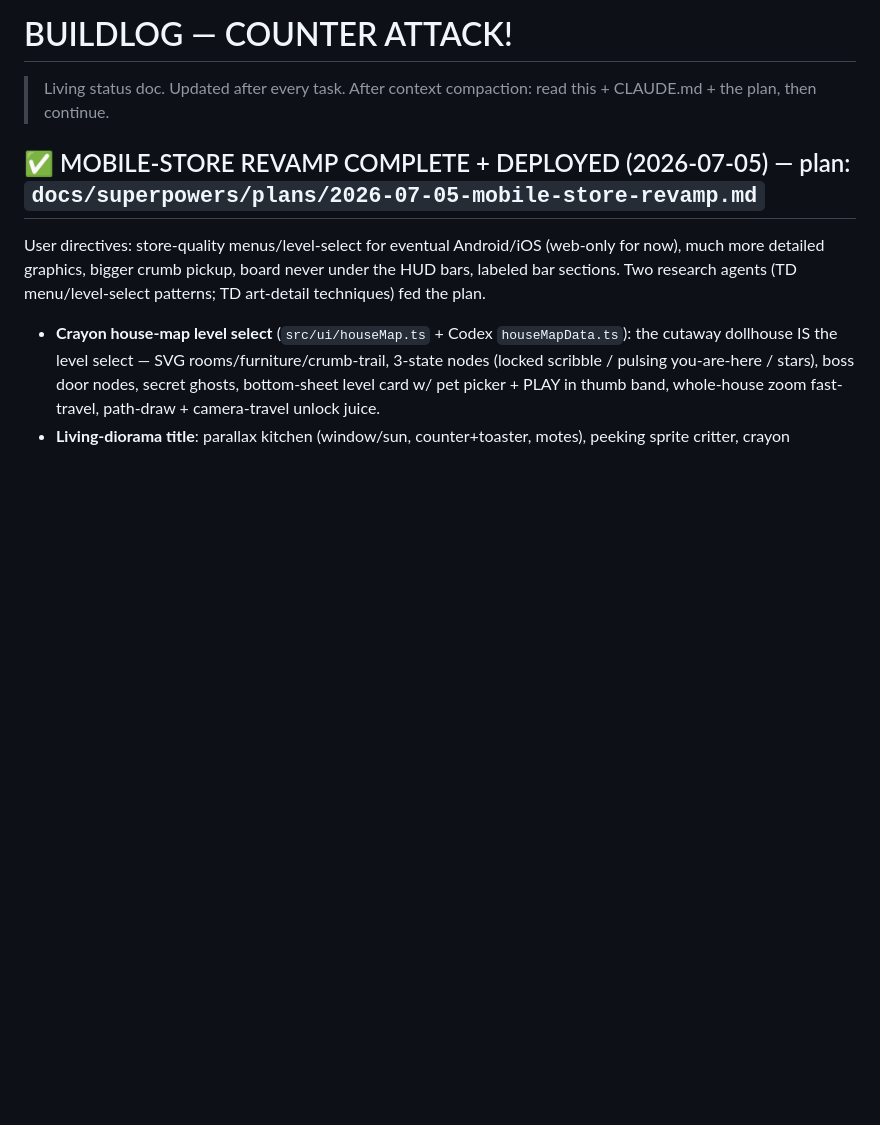
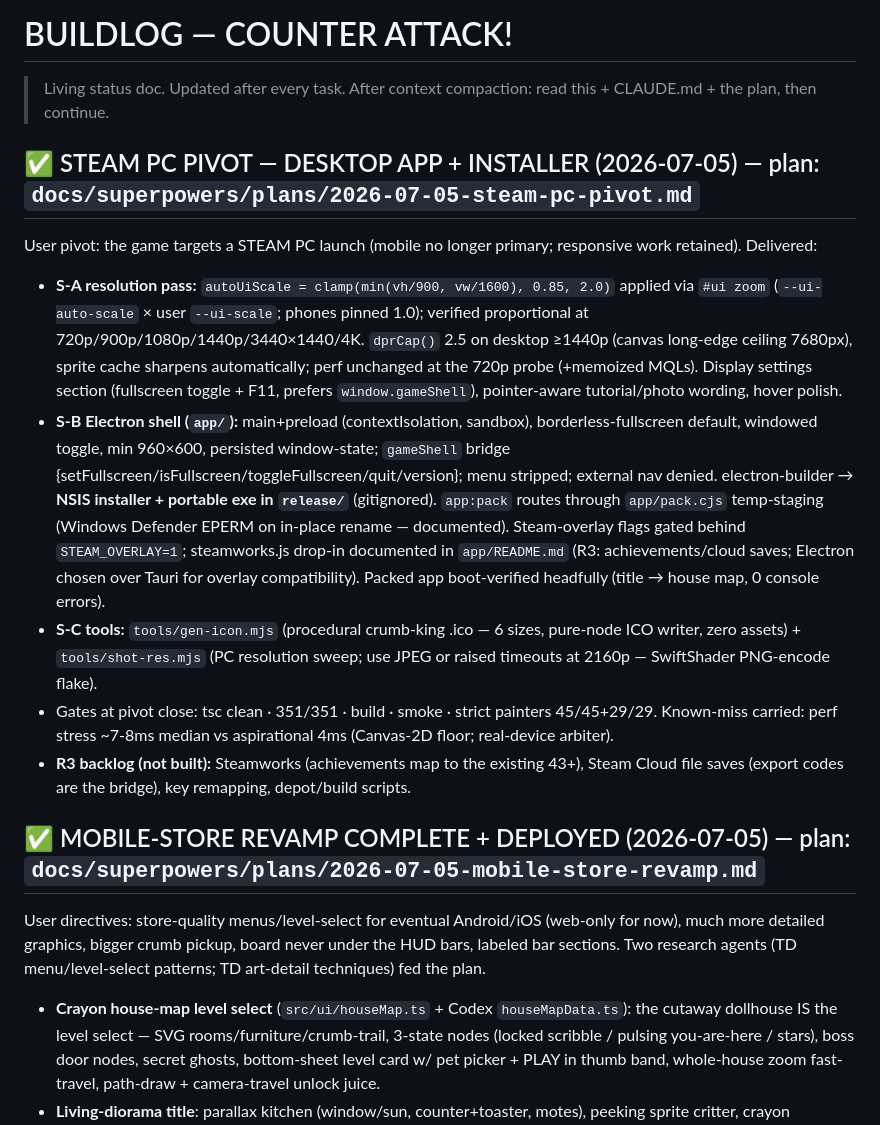
Before and after one commit to concretejungler/counter-attack-game, a Markdown page: BUILDLOG.md, the part around the change. GitHub-like rendering; blank space fills up the shorter version.

Commit message:
docs: Steam PC pivot chronicle — shell, installer, resolution pass
Co-Authored-By: Claude Fable 5 <noreply@anthropic.com>

```diff
--- a/BUILDLOG.md
+++ b/BUILDLOG.md
@@ -1,6 +1,15 @@
 # BUILDLOG — COUNTER ATTACK!
 
 > Living status doc. Updated after every task. After context compaction: read this + CLAUDE.md + the plan, then continue.
+
+## ✅ STEAM PC PIVOT — DESKTOP APP + INSTALLER (2026-07-05) — plan: `docs/superpowers/plans/2026-07-05-steam-pc-pivot.md`
+
+User pivot: the game targets a STEAM PC launch (mobile no longer primary; responsive work retained). Delivered:
+- **S-A resolution pass:** `autoUiScale = clamp(min(vh/900, vw/1600), 0.85, 2.0)` applied via `#ui zoom` (`--ui-auto-scale` × user `--ui-scale`; phones pinned 1.0); verified proportional at 720p/900p/1080p/1440p/3440×1440/4K. `dprCap()` 2.5 on desktop ≥1440p (canvas long-edge ceiling 7680px), sprite cache sharpens automatically; perf unchanged at the 720p probe (+memoized MQLs). Display settings section (fullscreen toggle + F11, prefers `window.gameShell`), pointer-aware tutorial/photo wording, hover polish.
+- **S-B Electron shell (`app/`):** main+preload (contextIsolation, sandbox), borderless-fullscreen default, windowed toggle, min 960×600, persisted window-state; `gameShell` bridge {setFullscreen/isFullscreen/toggleFullscreen/quit/version}; menu stripped; external nav denied. electron-builder → **NSIS installer + portable exe in `release/`** (gitignored). `app:pack` routes through `app/pack.cjs` temp-staging (Windows Defender EPERM on in-place rename — documented). Steam-overlay flags gated behind `STEAM_OVERLAY=1`; steamworks.js drop-in documented in `app/README.md` (R3: achievements/cloud saves; Electron chosen over Tauri for overlay compatibility). Packed app boot-verified headfully (title → house map, 0 console errors).
+- **S-C tools:** `tools/gen-icon.mjs` (procedural crumb-king .ico — 6 sizes, pure-node ICO writer, zero assets) + `tools/shot-res.mjs` (PC resolution sweep; use JPEG or raised timeouts at 2160p — SwiftShader PNG-encode flake).
+- Gates at pivot close: tsc clean · 351/351 · build · smoke · strict painters 45/45+29/29. Known-miss carried: perf stress ~7-8ms median vs aspirational 4ms (Canvas-2D floor; real-device arbiter).
+- **R3 backlog (not built):** Steamworks (achievements map to the existing 43+), Steam Cloud file saves (export codes are the bridge), key remapping, depot/build scripts.
 
 ## ✅ MOBILE-STORE REVAMP COMPLETE + DEPLOYED (2026-07-05) — plan: `docs/superpowers/plans/2026-07-05-mobile-store-revamp.md`
 
```
Also changed, not shown: RESUME.md (+10 -1 lines).
